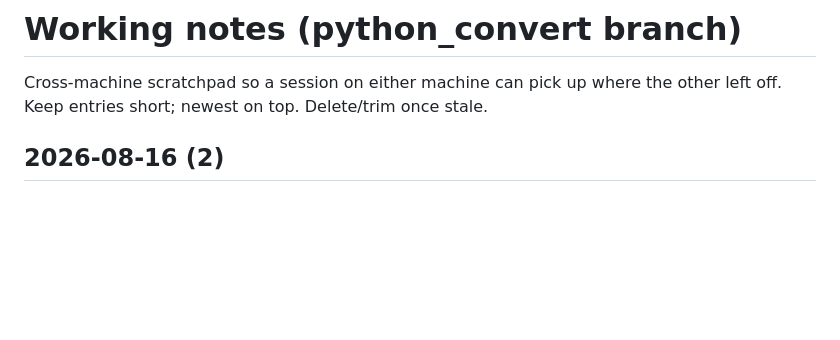
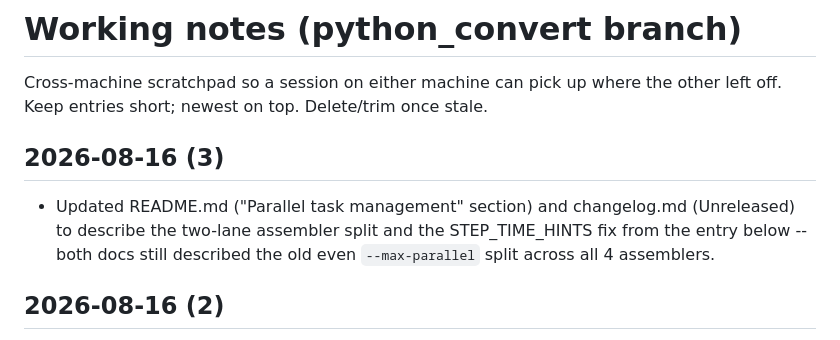
Before and after one commit to macmanes-lab/Oyster_River_Protocol, a Markdown page: NOTES.md, the part around the change. GitHub-like rendering; blank space fills up the shorter version.

Commit message:
Note README/changelog update in working notes

```diff
--- a/NOTES.md
+++ b/NOTES.md
@@ -3,6 +3,13 @@
 Cross-machine scratchpad so a session on either machine can pick up where
 the other left off. Keep entries short; newest on top. Delete/trim once
 stale.
+
+## 2026-08-16 (3)
+
+- Updated README.md ("Parallel task management" section) and changelog.md
+  (Unreleased) to describe the two-lane assembler split and the
+  STEP_TIME_HINTS fix from the entry below -- both docs still described the
+  old even `--max-parallel` split across all 4 assemblers.
 
 ## 2026-08-16 (2)
 
```
